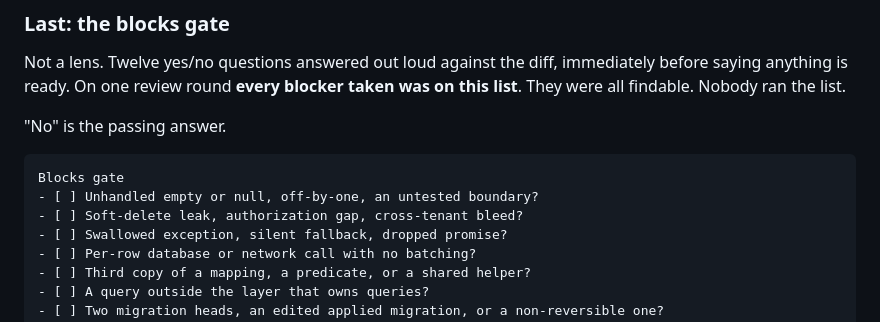
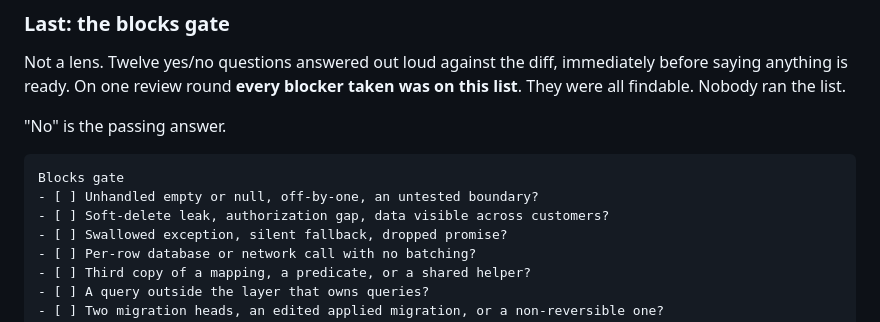
Before and after one commit to rlawoals0529/agent-skills, a Markdown page: skills/code-quality/SKILL.md, the part around the change. GitHub-like rendering.

Commit message:
Say the consequence rather than the jargon

````diff
--- a/skills/code-quality/SKILL.md
+++ b/skills/code-quality/SKILL.md
@@ -146,7 +146,7 @@ were all findable. Nobody ran the list.
 ```
 Blocks gate
 - [ ] Unhandled empty or null, off-by-one, an untested boundary?
-- [ ] Soft-delete leak, authorization gap, cross-tenant bleed?
+- [ ] Soft-delete leak, authorization gap, data visible across customers?
 - [ ] Swallowed exception, silent fallback, dropped promise?
 - [ ] Per-row database or network call with no batching?
 - [ ] Third copy of a mapping, a predicate, or a shared helper?
````
